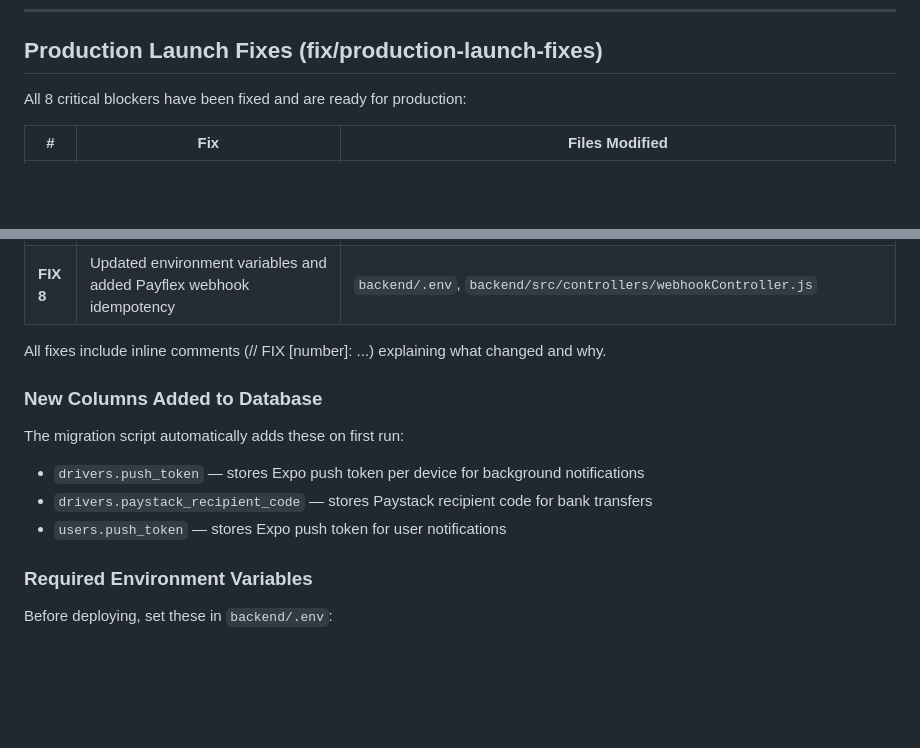
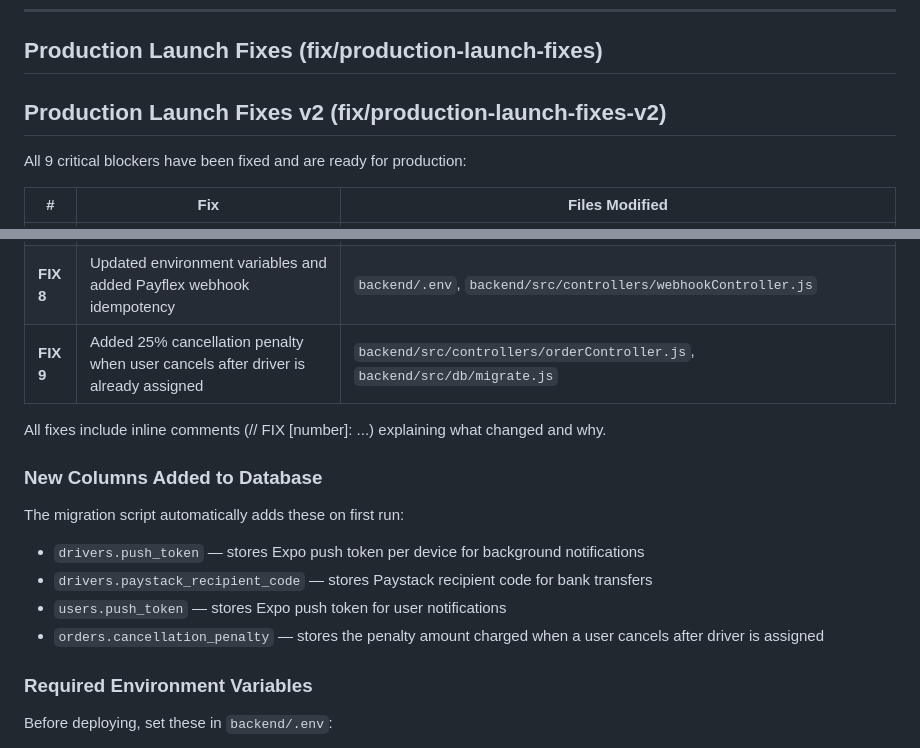
Before and after one commit to VuyoMakasana/Flash-App, a Markdown page: README.md, 2 parts joined by grey strips. Rendered like a GitHub page; blank space fills up the shorter version.

Commit message:
docs: update README and HOW_TO_RUN with all 9 production launch fixes

```diff
--- a/README.md
+++ b/README.md
@@ -153,7 +153,9 @@ Card details never pass through the app or backend. Paystack handles PCI complia
 
 ## Production Launch Fixes (fix/production-launch-fixes)
 
-All 8 critical blockers have been fixed and are ready for production:
+## Production Launch Fixes v2 (fix/production-launch-fixes-v2)
+
+All 9 critical blockers have been fixed and are ready for production:
 
 | # | Fix | Files Modified |
 |---|---|---|
@@ -165,6 +167,7 @@ All 8 critical blockers have been fixed and are ready for production:
 | **FIX 6** | Added Expo push notifications to alert drivers of new orders when backgrounded | `flash-driver-app/context/DriverContext.js`, `backend/src/controllers/driverController.js`, `backend/src/routes/driverRoutes.js`, new `backend/src/services/pushNotificationService.js`, updated `migrate.js` |
 | **FIX 7** | Replaced simulated payout with real Paystack Transfer API for bank transfers | `backend/src/services/paystackService.js`, `backend/src/services/payoutService.js` (full rewrite), `backend/src/db/migrate.js` |
 | **FIX 8** | Updated environment variables and added Payflex webhook idempotency | `backend/.env`, `backend/src/controllers/webhookController.js` |
+| **FIX 9** | Added 25% cancellation penalty when user cancels after driver is already assigned | `backend/src/controllers/orderController.js`, `backend/src/db/migrate.js` |
 
 All fixes include inline comments (// FIX [number]: ...) explaining what changed and why.
 
@@ -174,6 +177,7 @@ The migration script automatically adds these on first run:
 - `drivers.push_token` — stores Expo push token per device for background notifications
 - `drivers.paystack_recipient_code` — stores Paystack recipient code for bank transfers
 - `users.push_token` — stores Expo push token for user notifications
+- `orders.cancellation_penalty` — stores the penalty amount charged when a user cancels after driver is assigned
 
 ### Required Environment Variables
 
```
Also changed, not shown: HOW_TO_RUN.md (+11 -2 lines).
